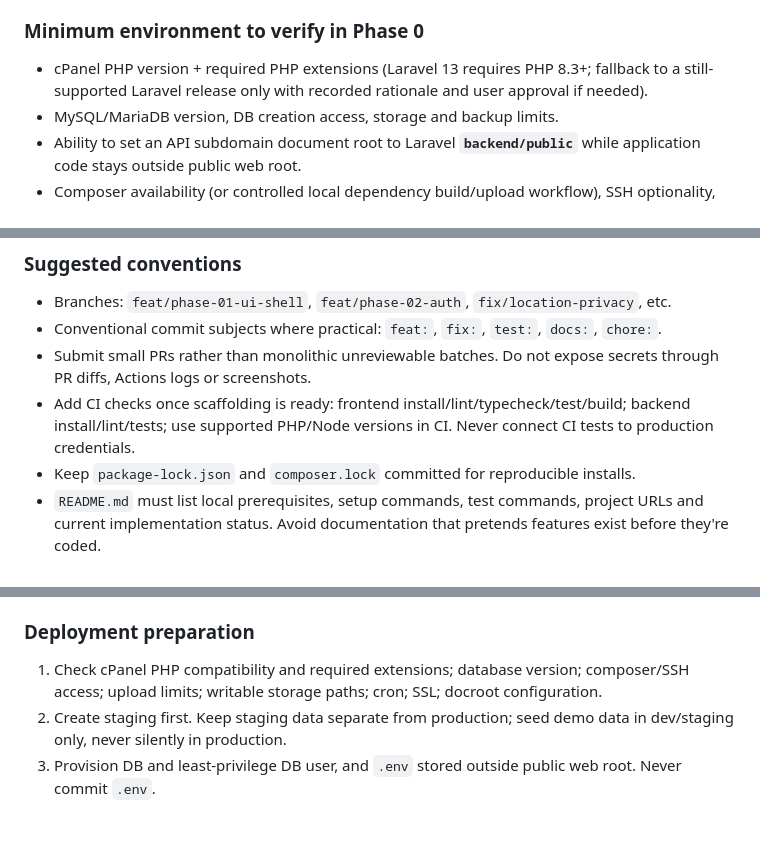
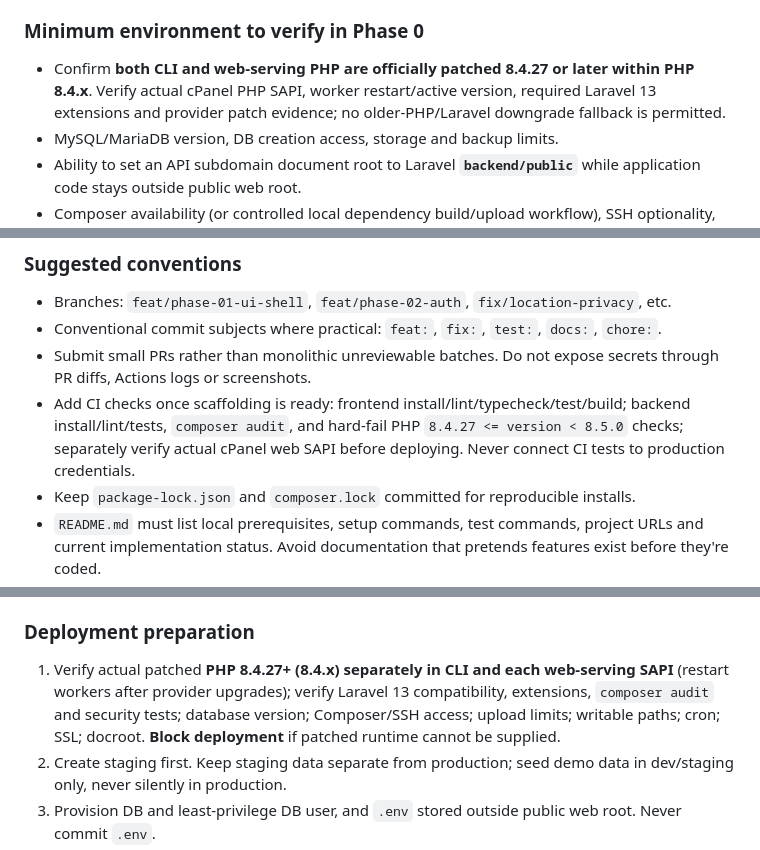
Before and after one commit to sohailgoheer/punjab-trees, a Markdown page: AGENTS.md, 3 parts joined by grey strips. Rendered like a GitHub page; blank space fills up the shorter version.

```diff
--- a/AGENTS.md
+++ b/AGENTS.md
@@ -122,7 +138,7 @@ The initial deployment target is a **typical shared cPanel Linux hosting account
 
 ### Minimum environment to verify in Phase 0
 
-- cPanel PHP version + required PHP extensions (Laravel 13 requires PHP 8.3+; fallback to a still-supported Laravel release only with recorded rationale and user approval if needed).
+- Confirm **both CLI and web-serving PHP are officially patched 8.4.27 or later within PHP 8.4.x**. Verify actual cPanel PHP SAPI, worker restart/active version, required Laravel 13 extensions and provider patch evidence; no older-PHP/Laravel downgrade fallback is permitted.
 - MySQL/MariaDB version, DB creation access, storage and backup limits.
 - Ability to set an API subdomain document root to Laravel **`backend/public`** while application code stays outside public web root.
 - Composer availability (or controlled local dependency build/upload workflow), SSH optionality, scheduled tasks, SMTP support, SSL and HTTPS.
@@ -453,7 +469,7 @@ Use `/sanctum/csrf-cookie` for same-first-party web SPA session bootstrap, per t
 - Branches: `feat/phase-01-ui-shell`, `feat/phase-02-auth`, `fix/location-privacy`, etc.
 - Conventional commit subjects where practical: `feat:`, `fix:`, `test:`, `docs:`, `chore:`.
 - Submit small PRs rather than monolithic unreviewable batches. Do not expose secrets through PR diffs, Actions logs or screenshots.
-- Add CI checks once scaffolding is ready: frontend install/lint/typecheck/test/build; backend install/lint/tests; use supported PHP/Node versions in CI. Never connect CI tests to production credentials.
+- Add CI checks once scaffolding is ready: frontend install/lint/typecheck/test/build; backend install/lint/tests, `composer audit`, and hard-fail PHP `8.4.27 <= version < 8.5.0` checks; separately verify actual cPanel web SAPI before deploying. Never connect CI tests to production credentials.
 - Keep `package-lock.json` and `composer.lock` committed for reproducible installs.
 - `README.md` must list local prerequisites, setup commands, test commands, project URLs and current implementation status. Avoid documentation that pretends features exist before they're coded.
 - `docs/decisions.md` should capture a date, decision, reason, rejected alternative and compatibility consequence for major changes.
@@ -568,7 +584,7 @@ An alternate `app.example.com` frontend subdomain is acceptable. The Laravel sub
 
 ### Deployment preparation
 
-1. Check cPanel PHP compatibility and required extensions; database version; composer/SSH access; upload limits; writable storage paths; cron; SSL; docroot configuration.
+1. Verify actual patched **PHP 8.4.27+ (8.4.x) separately in CLI and each web-serving SAPI** (restart workers after provider upgrades); verify Laravel 13 compatibility, extensions, `composer audit` and security tests; database version; Composer/SSH access; upload limits; writable paths; cron; SSL; docroot. **Block deployment** if patched runtime cannot be supplied.
 2. Create staging first. Keep staging data separate from production; seed demo data in dev/staging only, never silently in production.
 3. Provision DB and least-privilege DB user, and `.env` stored outside public web root. Never commit `.env`.
 4. Build React locally or in trusted CI: `npm ci && npm run build`; upload **contents of `frontend/dist/`** to intended web root. Do not upload `node_modules`, source secrets, or expect Node to execute on the server.
```
Also changed, not shown: other parts of AGENTS.md (+24 -7 lines).
